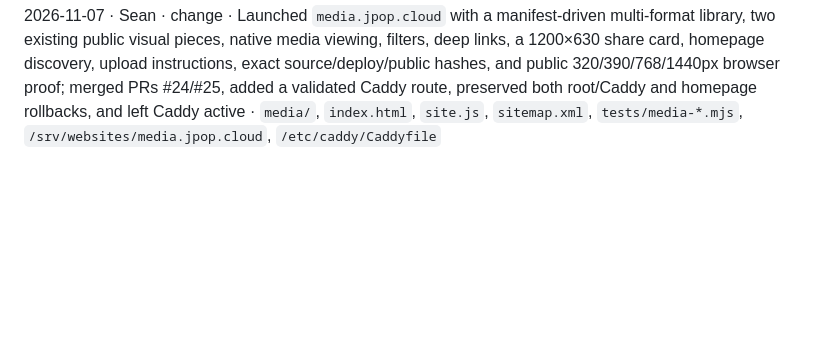
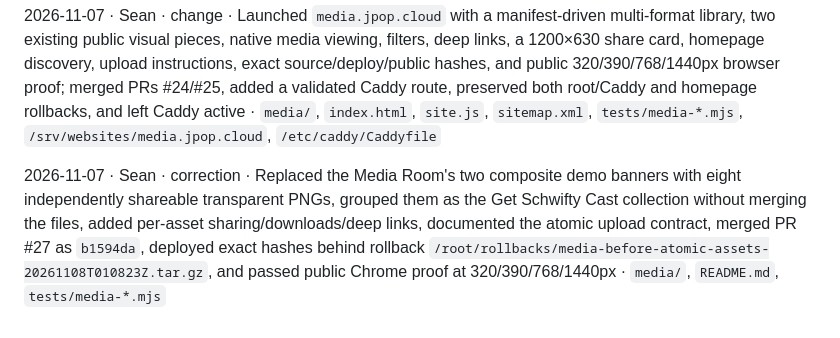
Before and after one commit to clawSean/jpop-cloud, a Markdown page: LOG.md, the part around the change. Rendered like a GitHub page; blank space fills up the shorter version.

```diff
--- a/LOG.md
+++ b/LOG.md
@@ -367,3 +367,5 @@ separate VPS web root so songs, videos, images, and posters can be added without
 a new backend · `DECISIONS.md`, `rollouts/2026-11-07-media-subdomain.md`, `STATUS.md`
 
 2026-11-07 · Sean · change · Launched `media.jpop.cloud` with a manifest-driven multi-format library, two existing public visual pieces, native media viewing, filters, deep links, a 1200×630 share card, homepage discovery, upload instructions, exact source/deploy/public hashes, and public 320/390/768/1440px browser proof; merged PRs #24/#25, added a validated Caddy route, preserved both root/Caddy and homepage rollbacks, and left Caddy active · `media/`, `index.html`, `site.js`, `sitemap.xml`, `tests/media-*.mjs`, `/srv/websites/media.jpop.cloud`, `/etc/caddy/Caddyfile`
+
+2026-11-07 · Sean · correction · Replaced the Media Room's two composite demo banners with eight independently shareable transparent PNGs, grouped them as the Get Schwifty Cast collection without merging the files, added per-asset sharing/downloads/deep links, documented the atomic upload contract, merged PR #27 as `b1594da`, deployed exact hashes behind rollback `/root/rollbacks/media-before-atomic-assets-20261108T010823Z.tar.gz`, and passed public Chrome proof at 320/390/768/1440px · `media/`, `README.md`, `tests/media-*.mjs`
```
Also changed, not shown: STATUS.md (+24 -6 lines).
